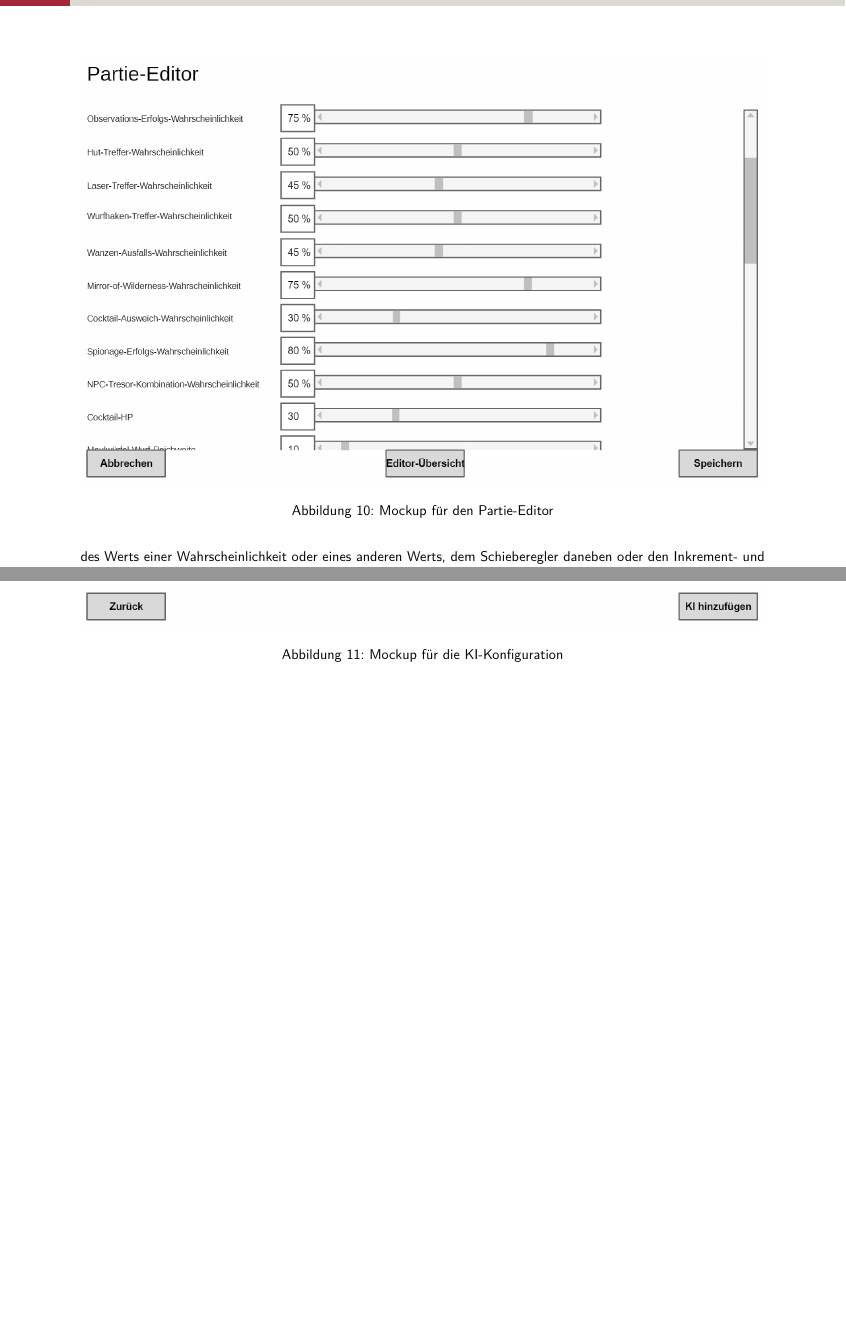
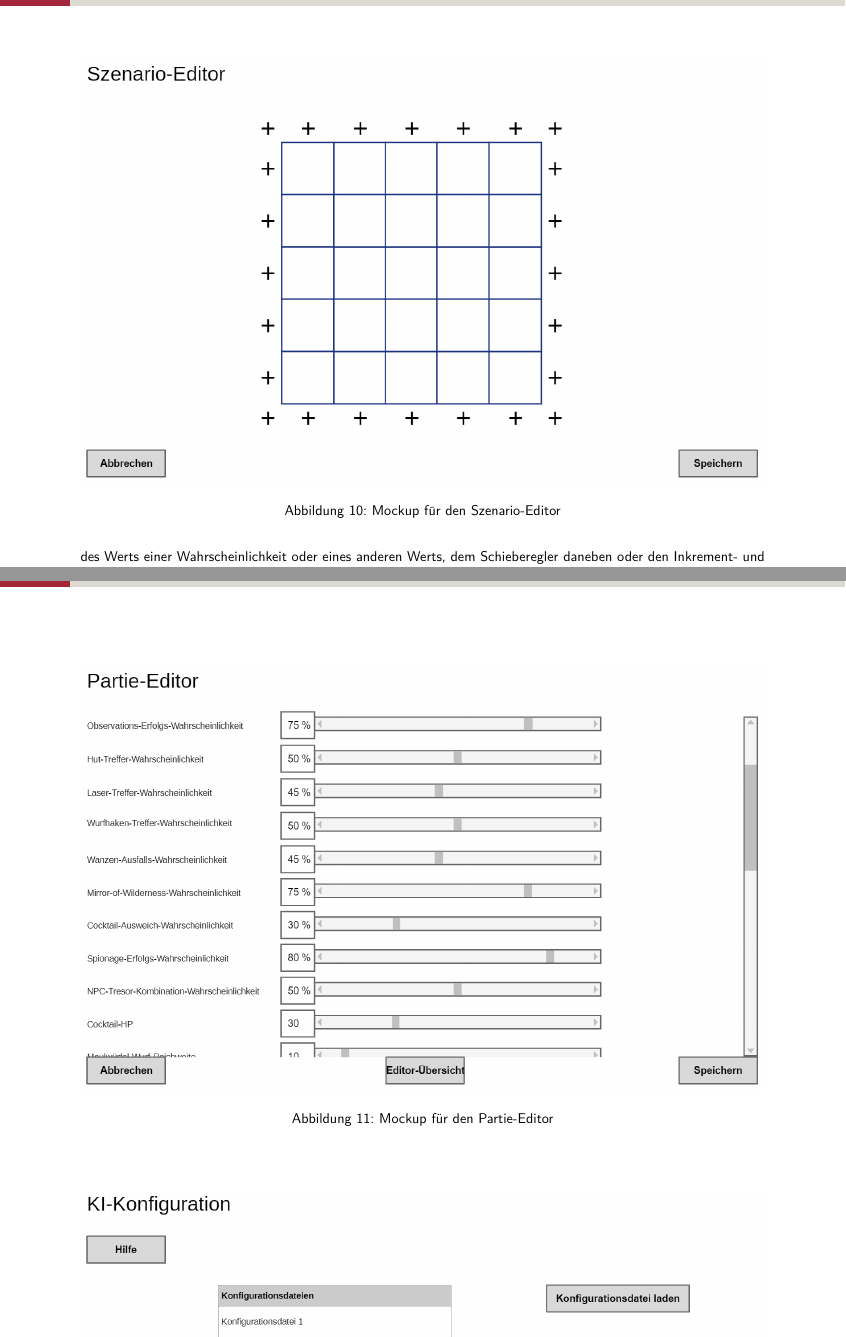
Before and after one commit to SoPra-Team-17/Meilensteine, a LaTeX document (Pflichtenheft.tex, which reads Meilenstein03/nutzungskonzept.tex): two parts of pages 66 and 67 of 72, joined at a grey line, cut so that both start at the same text, the shorter picture padded with empty space. Compiled offline with pdfLaTeX; a LaTeX package or settings file that is missing is left out; an older LaTeX class or package is replaced by its successor.

Commit message:
Mockup für den Szenario-Editor hinzugefügt (unvollständig)

```diff
--- a/Meilenstein03/nutzungskonzept.tex
+++ b/Meilenstein03/nutzungskonzept.tex
@@ -33,6 +33,12 @@ Dialog \glqq{}Szenario-Editor\grqq{}
 
 Alle quadratischen Felder des Spielbretts sind mit Mausklick auswählbar. Die Schaltflächen in Form eines Pluszeichens, die den Rand des Spielbretts säumen erweitern das Spielbrett. Wenn eine Plus-Schaltfläche geklickt wird, dann wird sie ersetzt mit einem neuen Feld und an dessen äußeren Rändern, dem neuen äußeren Rand des Spielbretts erscheinen neue Plus-Schaltflächen. Alle Felder des Spielbretts sind zu Beginn freie Felder. Oberhalb des Spielbretts befinden sich die Icons der verschiedenen Feldarten. Diese lassen sich per Drag-and-Drop auf freie Felder des Spielbretts ziehen. Ist die Szenario-Konfiguration abgeschlossen, kehrt der Benutzer über den Speichern-Button auf die letzte Seite zurück. Über den Abbrechen-Button kehrt der Benutzer auch zur letzten Seite zurück und die Änderungen werden verworfen. Über den Editor-Übersicht-Button gelangt der Benutzer zur Editor-Übersicht. Klickt der Benutzer auf den Abbrechen-Button oder auf den Editor-Übersicht-Button, erscheint eine Warnmeldung, die den Benutzer darauf hinweist, dass nicht gespeicherte Änderungen verworfen werden.
 
+\begin{figure}
+  \centering
+  \includegraphics[width=\textwidth]{Meilenstein03/Szenario-Editor_Mockup.png}
+  \caption{Mockup für den Szenario-Editor}
+\end{figure}
+
 Dialog \glqq{}Charakter-Editor\grqq{}
 
 Dialog \glqq{}Partie-Editor\grqq{}
```
Also changed, not shown: Meilenstein03/Kamin-Feld.png (added), Meilenstein03/Kamin-Feld.svg (added), Meilenstein03/Szenario-Editor_Mockup.png (added), 1 other file.
